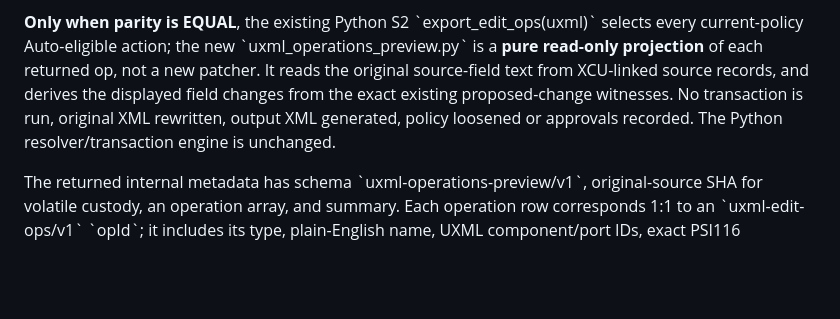
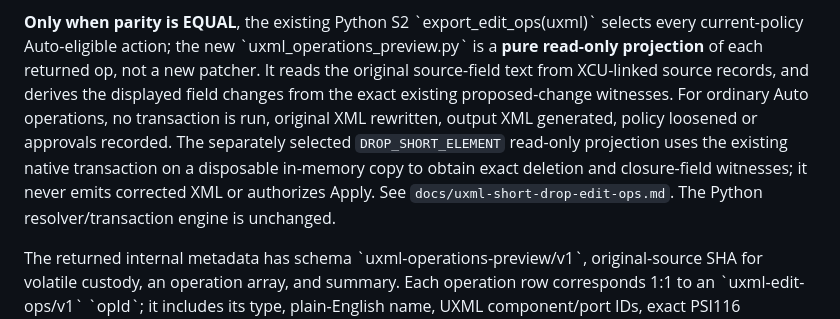
Before and after one commit to reallakshman19/xml229-topology-wp1-preview-20261028, a Markdown page: docs/uxml-operations-preview.md, the part around the change. GitHub-like rendering; blank space fills up the shorter version.

Commit message:
docs(uxml): distinguish source-only Auto preview from copy-only short simulation

```diff
--- a/docs/uxml-operations-preview.md
+++ b/docs/uxml-operations-preview.md
@@ -18,9 +18,12 @@ direct-vs-UXML topology parity. No XCU module is tracked in TopoFix.
 the new \`uxml_operations_preview.py\` is a **pure read-only projection**
 of each returned op, not a new patcher. It reads the original source-field
 text from XCU-linked source records, and derives the displayed field changes
-from the exact existing proposed-change witnesses. No transaction is run,
+from the exact existing proposed-change witnesses. For ordinary Auto operations, no transaction is run,
 original XML rewritten, output XML generated, policy loosened or approvals
-recorded. The Python resolver/transaction engine is unchanged.
+recorded. The separately selected `DROP_SHORT_ELEMENT` read-only
+projection uses the existing native transaction on a disposable in-memory
+copy to obtain exact deletion and closure-field witnesses; it never emits
+corrected XML or authorizes Apply. See `docs/uxml-short-drop-edit-ops.md`. The Python resolver/transaction engine is unchanged.
 
 The returned internal metadata has schema \`uxml-operations-preview/v1\`,
 original-source SHA for volatile custody, an operation array, and summary.
```
